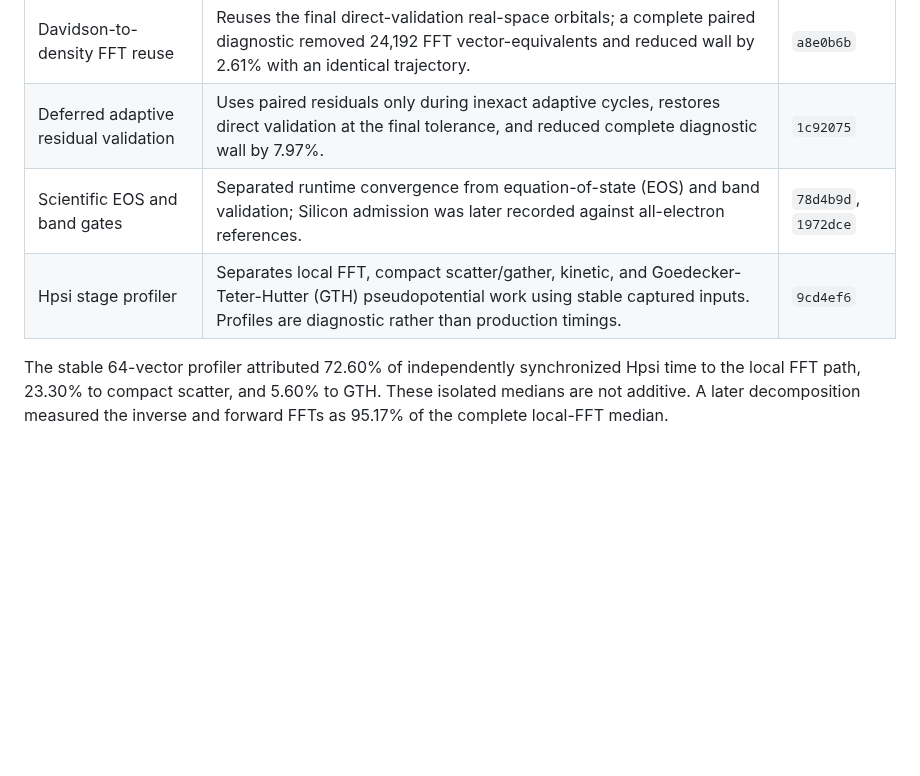
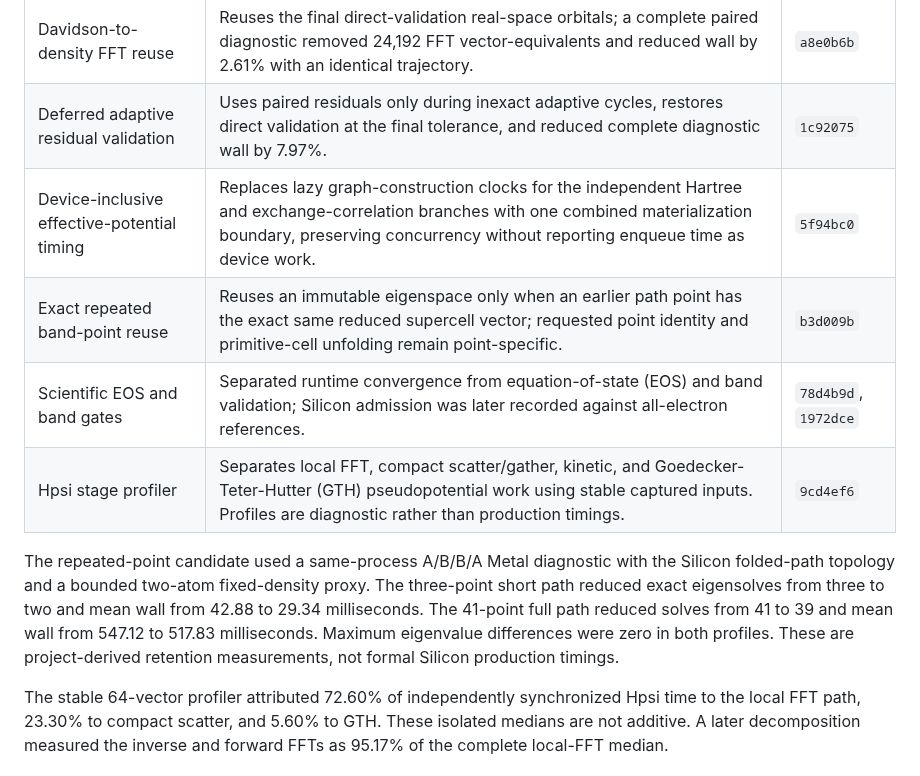
Before and after one commit to appautomaton/mlx-atomistic, a Markdown page: docs/benchmarks/dft-performance-decisions-m5max.md, the part around the change. GitHub-like rendering; blank space fills up the shorter version.

Commit message:
Record periodic DFT retention evidence

```diff
--- a/docs/benchmarks/dft-performance-decisions-m5max.md
+++ b/docs/benchmarks/dft-performance-decisions-m5max.md
@@ -114,8 +114,18 @@ and numerical gate for a candidate that passes this ladder.
 | Residual-aware CholeskyQR | Skips the second pass only for a validated loose-residual basis; paired complete diagnostics reduced median wall from 56.855 to 55.384 seconds. | `6e49877` |
 | Davidson-to-density FFT reuse | Reuses the final direct-validation real-space orbitals; a complete paired diagnostic removed 24,192 FFT vector-equivalents and reduced wall by 2.61% with an identical trajectory. | `a8e0b6b` |
 | Deferred adaptive residual validation | Uses paired residuals only during inexact adaptive cycles, restores direct validation at the final tolerance, and reduced complete diagnostic wall by 7.97%. | `1c92075` |
+| Device-inclusive effective-potential timing | Replaces lazy graph-construction clocks for the independent Hartree and exchange-correlation branches with one combined materialization boundary, preserving concurrency without reporting enqueue time as device work. | `5f94bc0` |
+| Exact repeated band-point reuse | Reuses an immutable eigenspace only when an earlier path point has the exact same reduced supercell vector; requested point identity and primitive-cell unfolding remain point-specific. | `b3d009b` |
 | Scientific EOS and band gates | Separated runtime convergence from equation-of-state (EOS) and band validation; Silicon admission was later recorded against all-electron references. | `78d4b9d`, `1972dce` |
 | Hpsi stage profiler | Separates local FFT, compact scatter/gather, kinetic, and Goedecker-Teter-Hutter (GTH) pseudopotential work using stable captured inputs. Profiles are diagnostic rather than production timings. | `9cd4ef6` |
+
+The repeated-point candidate used a same-process A/B/B/A Metal diagnostic with
+the Silicon folded-path topology and a bounded two-atom fixed-density proxy.
+The three-point short path reduced exact eigensolves from three to two and mean
+wall from 42.88 to 29.34 milliseconds. The 41-point full path reduced solves
+from 41 to 39 and mean wall from 547.12 to 517.83 milliseconds. Maximum
+eigenvalue differences were zero in both profiles. These are project-derived
+retention measurements, not formal Silicon production timings.
 
 The stable 64-vector profiler attributed 72.60% of independently synchronized
 Hpsi time to the local FFT path, 23.30% to compact scatter, and 5.60% to GTH.
```
